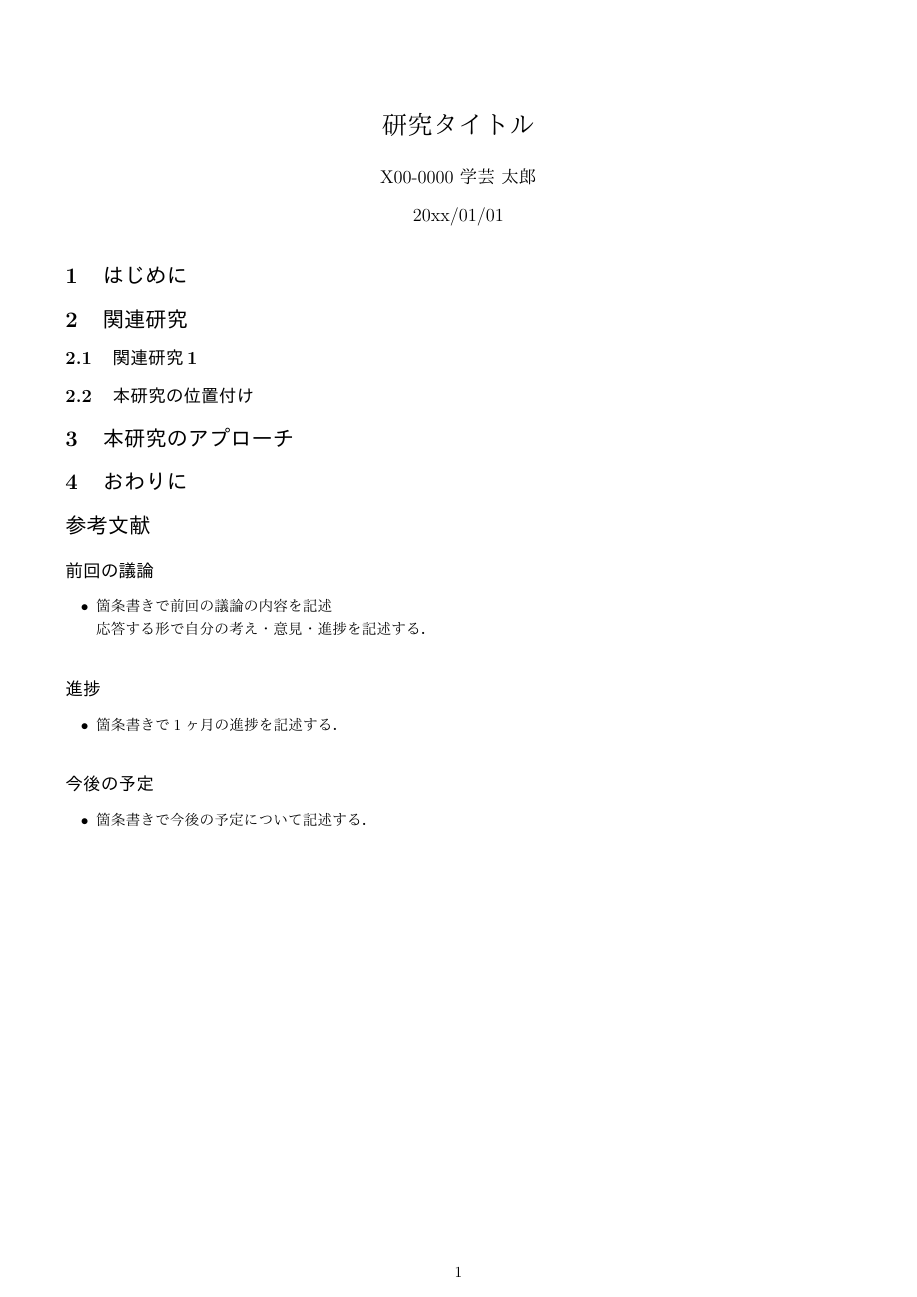
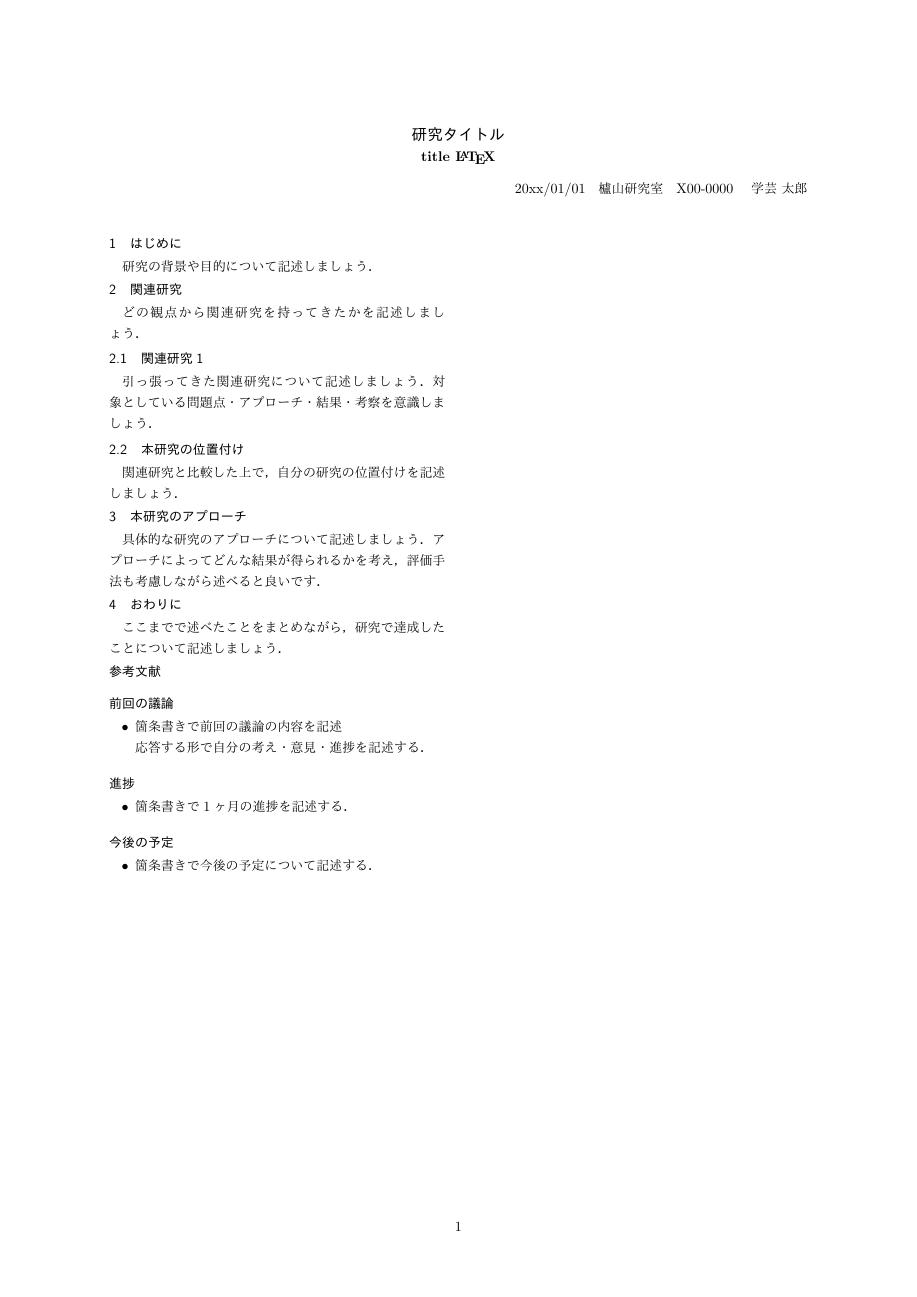
Before and after one commit to HazeyamaLab/seminar-template, a LaTeX document (seminar/doc/doc.tex, which reads seminar/doc/doc.cls): the whole page. The pictures show the PDF file seminar/doc/doc.pdf that the author committed with the source.

Commit message:
miyalabのを参考に中間発表向けのレイアウトを反映

```diff
--- /dev/null
+++ b/seminar/doc/doc.cls
@@ -0,0 +1,105 @@
+\NeedsTeXFormat{pLaTeX2e}
+\ProvidesClass{hazelab}
+
+\LoadClass[a4j, twocolumn, 9pt, uplatex, dvipdfmx]{jsarticle}
+
+\usepackage[uplatex,jis2004]{otf}
+
+% 古いコマンドやパッケージを警告
+% nag - Detecting and warning about obsolete LaTeX commands
+% http://www.ctan.org/tex-archive/macros/latex/contrib/nag
+\RequirePackage[l2tabu, orthodox]{nag}
+
+% amsmath が提供しない数式環境を使用した場合に警告
+% onlyamsmath
+% http://www.ctan.org/tex-archive/macros/latex/contrib/onlyamsmath
+\usepackage[all, warning]{onlyamsmath}
+
+% コメントアウト
+\usepackage{comment}
+
+% 行間スペース調整
+\usepackage{setspace}
+
+% 日本語のしおり文字化け対策
+\ifx\kanjiskip\undefined\else
+	\usepackage{atbegshi}
+	\ifx\ucs\undefined
+	\ifnum 42146=\euc"A4A2
+		\AtBeginShipoutFirst{\special{pdf:tounicode EUC-UCS2}}
+	\else
+	\AtBeginShipoutFirst{\special{pdf:tounicode 90ms-RKSJ-UCS2}}
+	\fi
+	\else
+	\AtBeginShipoutFirst{\special{pdf:tounicode UTF8-UCS2}}
+	\fi
+	\usepackage[dvipdfmx,colorlinks=false]{hyperref}
+\fi
+
+\usepackage[top=25truemm,bottom=25truemm,left=25truemm,right=25truemm]{geometry}
+
+\let\@etitle\@empty
+\newcommand{\etitle}[1]{\gdef\@etitle{#1}}
+\let\@subtitle\@empty
+\newcommand{\subtitle}[1]{\gdef\@subtitle{#1}}
+\let\@esubtitle\@empty
+\newcommand{\esubtitle}[1]{\gdef\@esubtitle{#1}}
+
+%\let\@abstract\@empty
+%\renewcommand{\abstract}[1]{\gdef\@abstract{#1}}
+%\let\@keyword\@empty
+%\newcommand{\keyword}[1]{\gdef\@keyword{#1}}
+
+\let\@author\@empty
+\renewcommand{\author}[1]{\gdef\@author{#1}}
+%\let\@eauthor\@empty
+%\newcommand{\eauthor}[1]{\gdef\@eauthor{#1}}
+
+\let\@affiliation\@empty
+\newcommand{\affiliation}[1]{\gdef\@affiliation{#1}}
+%\let\@eaffiliation\@empty
+%\newcommand{\eaffiliation}[1]{\gdef\@eaffiliation{#1}}
+
+%\let\@email\@empty
+%\newcommand{\email}[1]{\gdef\@email{#1}}
+
+\let\@studentid\@empty
+\newcommand{\studentid}[1]{\gdef\@studentid{#1}}
+
+\def\@maketitle{%
+	\newpage\null
+	\begin{center}%
+		\let\footnote\thanks
+		{\large \textbf{\@title} \par}%
+		{\normalsize \textbf{\@etitle} \par}%
+	\end{center}%
+	\begin{flushright}
+		\@date
+		\hspace{1zw}%
+		\@affiliation%
+		\hspace{1zw}%
+		\@studentid%
+		\hspace{1zw}%
+		\@author%
+	\end{flushright}
+	\par\vskip 1.5em
+	\ifvoid\@abstractbox\else\centerline{\box\@abstractbox}\vskip1.5em\fi
+}
+
+\renewcommand{\section}{%
+	\@startsection{section}{1}{\z@}%
+	{0.1\Cvs}% 前アキ
+	{0.1\Cvs}% 後アキ
+	{\normalfont\normalsize\headfont\raggedright}}
+
+\renewcommand{\subsection}{%
+	\@startsection{subsection}{1}{\z@}%
+	{0.2\Cvs}% 前アキ
+	{0.1\Cvs}% 後アキ
+	{\normalfont\normalsize\headfont\raggedright}}
+
+\renewcommand{\subsubsection}{%
+	\@startsection{subsubsection}{1}{\z@}%
+	{0.2\Cvs}% 前アキ
+	{0.1\Cvs}% 後アキ
+	{\normalfont\normalsize\headfont\raggedright}}
--- a/seminar/doc/doc.tex
+++ b/seminar/doc/doc.tex
@@ -7,22 +7,39 @@
+\etitle{title \LaTeX} % 英語タイトル
+\affiliation{櫨山研究室}
+\studentid{X00-0000}
+\author{ 学芸 太郎} % 学籍番号&名前
+\date{20xx/01/01} %ゼミの日付
+% \date{} %日付を載せない資料の時は中身を消す．
 
 \begin{document}
 
-\title{研究タイトル} % 論文タイトル
-\author{X00-0000 学芸 太郎} % 学籍番号&名前
-\date{20xx/01/01} %ゼミの日付
 \maketitle
 
 \section{はじめに}
 
+研究の背景や目的について記述しましょう．
+
 \section{関連研究}
+
+どの観点から関連研究を持ってきたかを記述しましょう．
 
 \subsection{関連研究1}
 
+引っ張ってきた関連研究について記述しましょう．
+対象としている問題点・アプローチ・結果・考察を意識しましょう．
+
 \subsection{本研究の位置付け}
+
+関連研究と比較した上で，自分の研究の位置付けを記述しましょう．
 
 \section{本研究のアプローチ}
 
+具体的な研究のアプローチについて記述しましょう．
+アプローチによってどんな結果が得られるかを考え，評価手法も考慮しながら述べると良いです．
+
 \section{おわりに}
+
+ここまでで述べたことをまとめながら，研究で達成したことについて記述しましょう．
 
 \begin{thebibliography}{10}
 \end{thebibliography}
```
Also changed, not shown: seminar/doc/doc.pdf, seminar/doc/doc.tex (4 more changed lines).
